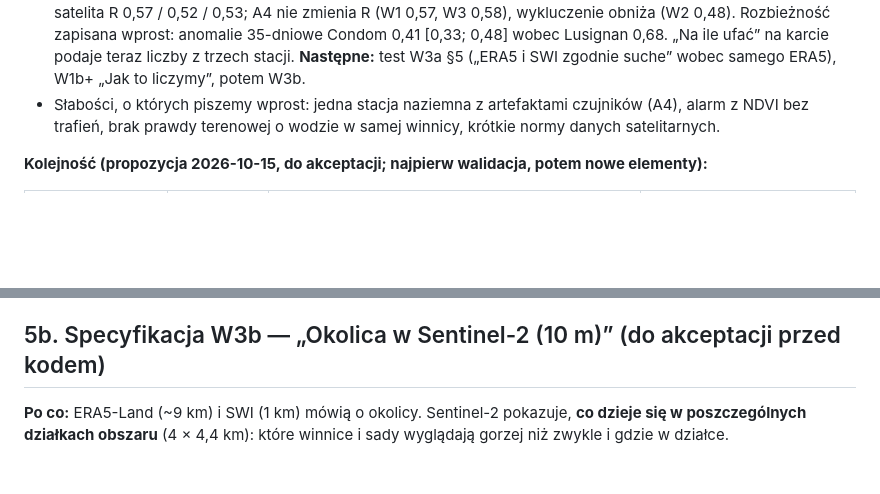
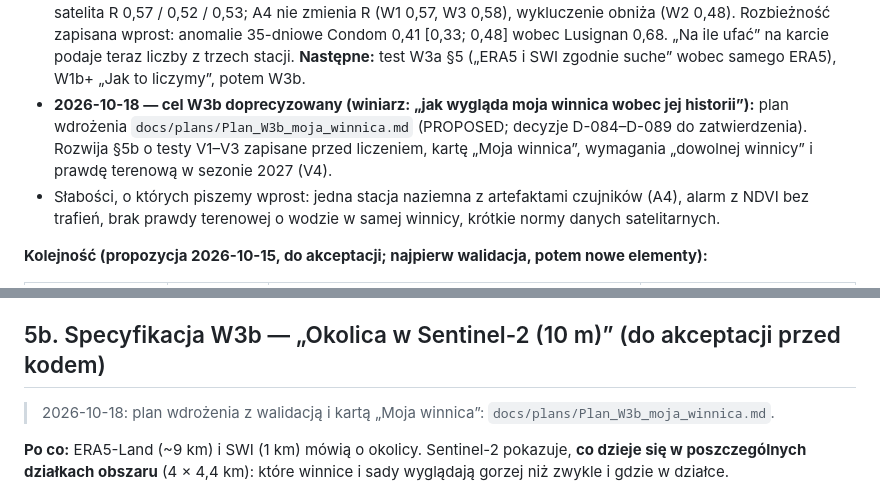
Before and after one commit to geoworldlook/agriscreen, a Markdown page: docs/plans/Plan_v9_woda_w_winnicy.md, 2 parts joined by grey strips. Rendered like a GitHub page; blank space fills up the shorter version.

```diff
--- a/docs/plans/Plan_v9_woda_w_winnicy.md
+++ b/docs/plans/Plan_v9_woda_w_winnicy.md
@@ -45,6 +45,9 @@ miejscach z pomiarami w gruncie: Condom (obszar główny) i obszar pomocniczy (D
   A4 nie zmienia R (W1 0,57, W3 0,58), wykluczenie obniża (W2 0,48). Rozbieżność zapisana wprost: anomalie 35-dniowe
   Condom 0,41 [0,33; 0,48] wobec Lusignan 0,68. „Na ile ufać” na karcie podaje teraz liczby z trzech stacji.
   **Następne:** test W3a §5 („ERA5 i SWI zgodnie suche” wobec samego ERA5), W1b+ „Jak to liczymy”, potem W3b.
+- **2026-10-18 — cel W3b doprecyzowany (winiarz: „jak wygląda moja winnica wobec jej historii”):** plan wdrożenia
+  `docs/plans/Plan_W3b_moja_winnica.md` (PROPOSED; decyzje D-084–D-089 do zatwierdzenia). Rozwija §5b o testy V1–V3
+  zapisane przed liczeniem, kartę „Moja winnica”, wymagania „dowolnej winnicy” i prawdę terenową w sezonie 2027 (V4).
 - Słabości, o których piszemy wprost: jedna stacja naziemna z artefaktami czujników (A4), alarm z NDVI bez trafień,
   brak prawdy terenowej o wodzie w samej winnicy, krótkie normy danych satelitarnych.
 
@@ -180,6 +183,8 @@ Kod (do napisania po akceptacji; przy zmianach pokazujemy tylko zmienione fragme
 
 ## 5b. Specyfikacja W3b — „Okolica w Sentinel-2 (10 m)” (do akceptacji przed kodem)
 
+> 2026-10-18: plan wdrożenia z walidacją i kartą „Moja winnica”: `docs/plans/Plan_W3b_moja_winnica.md`.
+
 **Po co:** ERA5-Land (~9 km) i SWI (1 km) mówią o okolicy. Sentinel-2 pokazuje, **co dzieje się w poszczególnych działkach
 obszaru** (4 × 4,4 km): które winnice i sady wyglądają gorzej niż zwykle i gdzie w działce.
 
```
Also changed, not shown: docs/plans/Plan_W3b_moja_winnica.md (added, +164 -0 lines).
